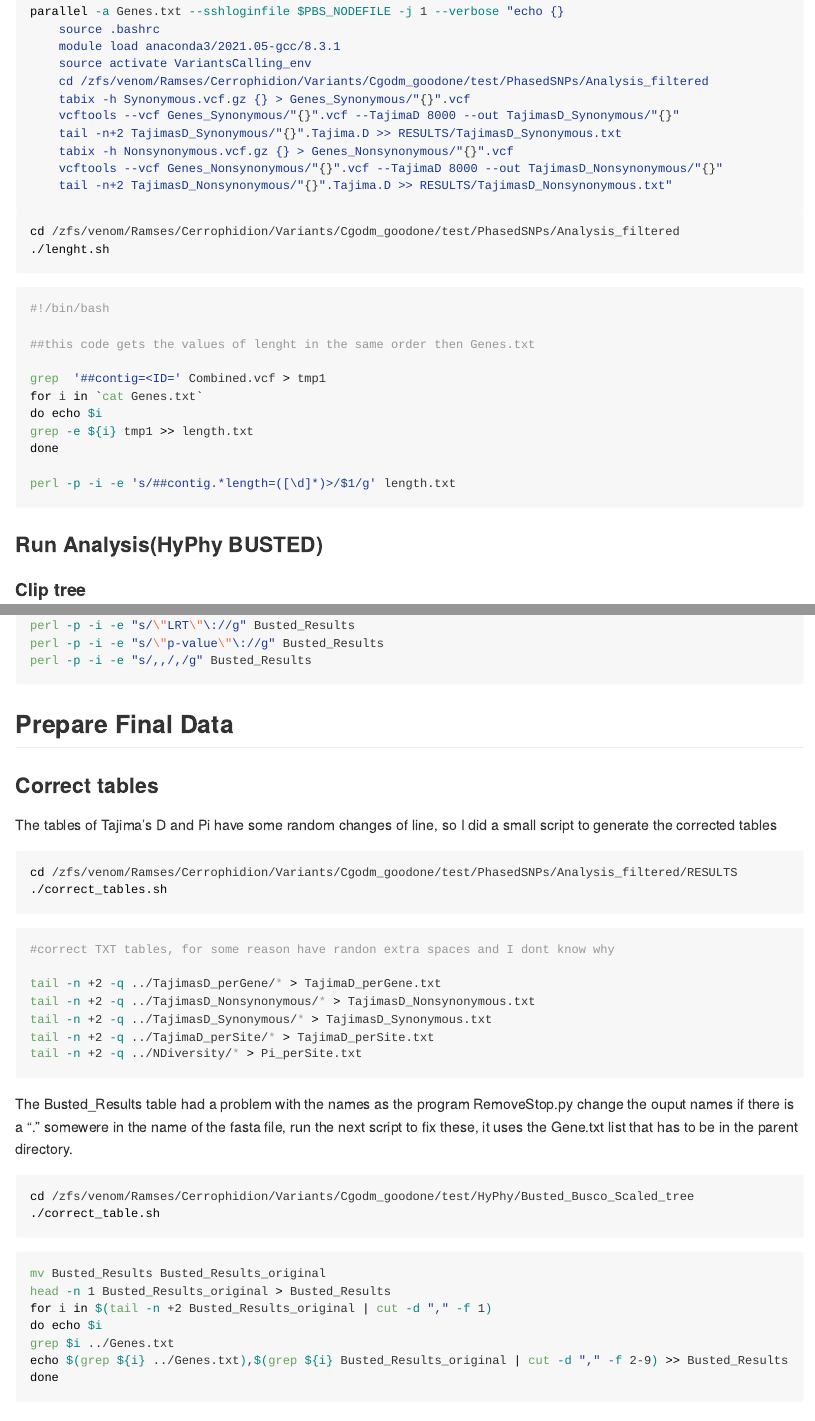
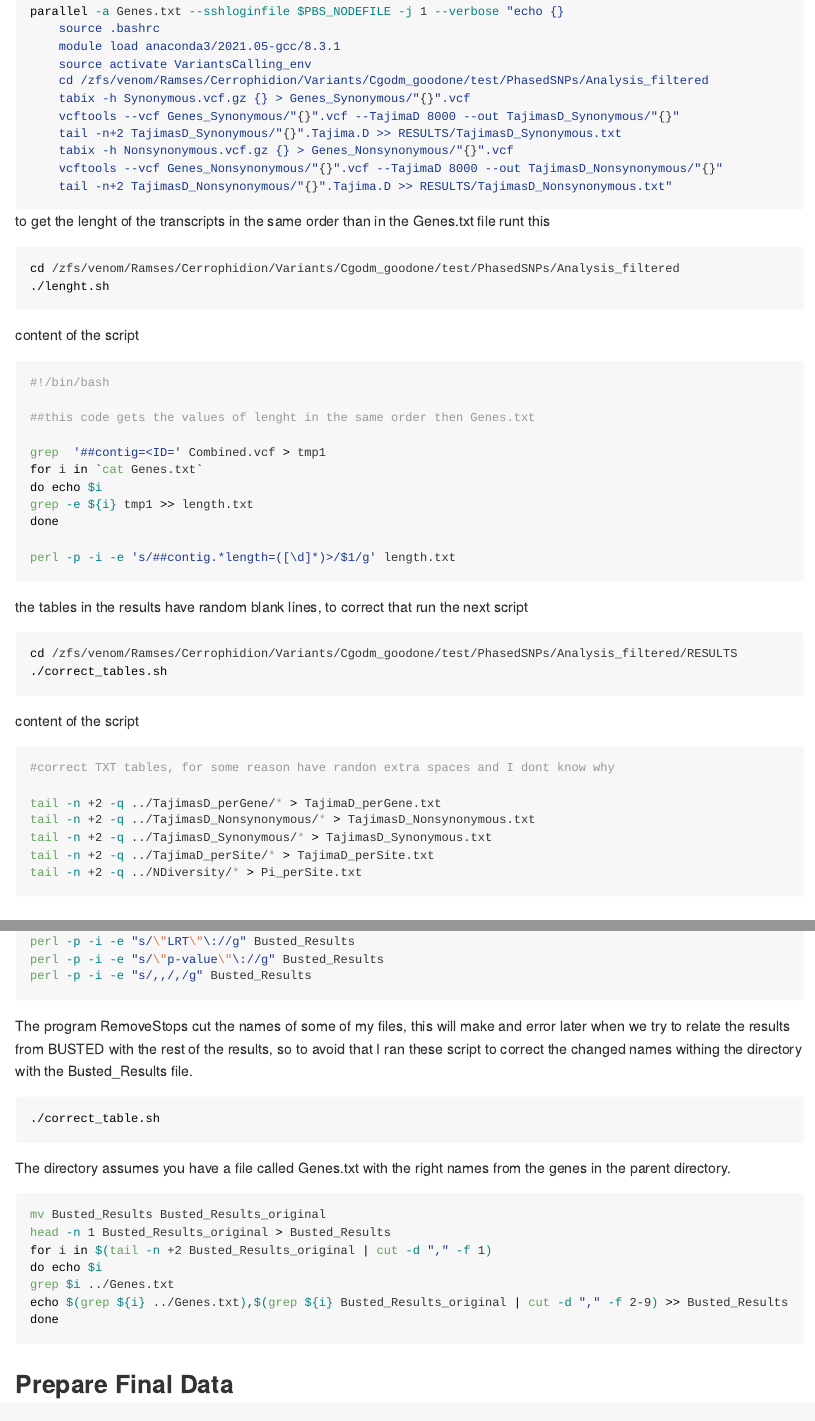
Before and after one commit to RamsesRosales/Cerrophidion_Selection, an R Markdown document (firts_part/Scripts_Paper.Rmd): the page in a window 1100 px wide, from 1850 px down before the commit and from 1890 px down after it, so that both start at the same text, and a second part further down, joined at a grey line. The pictures show the output file firts_part/Scripts_Paper.md that the author committed with the source, drawn offline in the style of GitHub; long lines of code are wrapped.

Commit message:
changes in the first para file in Variants and Busted section

````diff
--- a/firts_part/Scripts_Paper.Rmd
+++ b/firts_part/Scripts_Paper.Rmd
@@ -1865,11 +1868,15 @@ parallel -a Genes.txt --sshloginfile $PBS_NODEFILE -j 1 --verbose "echo {}
     tail -n+2 TajimasD_Nonsynonymous/"{}".Tajima.D >> RESULTS/TajimasD_Nonsynonymous.txt"
 ```
 
+to get the lenght of the transcripts in the same order than in the Genes.txt file runt this
+
 ```{bash,eval=FALSE}
 cd /zfs/venom/Ramses/Cerrophidion/Variants/Cgodm_goodone/test/PhasedSNPs/Analysis_filtered
 ./lenght.sh
 ```
 
+content of the script
+
 ```{bash,eval=FALSE}
 #!/bin/bash
 
@@ -1882,6 +1889,25 @@ grep -e ${i} tmp1 >> length.txt
 done
 
 perl -p -i -e 's/##contig.*length=([\d]*)>/$1/g' length.txt
+```
+
+the tables in the results have random blank lines, to correct that run the next script
+
+```{bash,eval=FALSE}
+cd /zfs/venom/Ramses/Cerrophidion/Variants/Cgodm_goodone/test/PhasedSNPs/Analysis_filtered/RESULTS
+./correct_tables.sh
+```
+
+content of the script
+
+```{bash,eval=FALSE}
+#correct TXT tables, for some reason have randon extra spaces and I dont know why
+
+tail -n +2 -q ../TajimasD_perGene/* > TajimaD_perGene.txt
+tail -n +2 -q ../TajimasD_Nonsynonymous/* > TajimasD_Nonsynonymous.txt
+tail -n +2 -q ../TajimasD_Synonymous/* > TajimasD_Synonymous.txt
+tail -n +2 -q ../TajimaD_perSite/* > TajimaD_perSite.txt
+tail -n +2 -q ../NDiversity/* > Pi_perSite.txt
 ```
 
 ### Run Analysis(HyPhy BUSTED)
@@ -2037,6 +2063,25 @@ perl -p -i -e "s/\"p-value\"\://g" Busted_Results
 perl -p -i -e "s/,,/,/g" Busted_Results
 ```
 
+The program RemoveStops cut the names of some of my files, this will make and error later when we try to relate the results from BUSTED with the rest of the results, so to avoid that I ran these script to correct the changed names withing the directory with the Busted_Results file.
+
+```{bash,eval=FALSE}
+./correct_table.sh
+```
+
+The directory assumes you have a file called Genes.txt with the right names from the genes in the parent directory.
+
+```{bash,eval=FALSE}
+mv Busted_Results Busted_Results_original
+head -n 1 Busted_Results_original > Busted_Results
+for i in $(tail -n +2 Busted_Results_original | cut -d "," -f 1)
+do echo $i
+grep $i ../Genes.txt
+echo $(grep ${i} ../Genes.txt),$(grep ${i} Busted_Results_original | cut -d "," -f 2-9) >> Busted_Results
+done
+```
+
+
 ## Prepare Final Data
 
 ### Correct tables
````
Also changed, not shown: firts_part/Scripts_Paper.md, firts_part/Scripts_Paper.Rmd (17 more changed lines).
